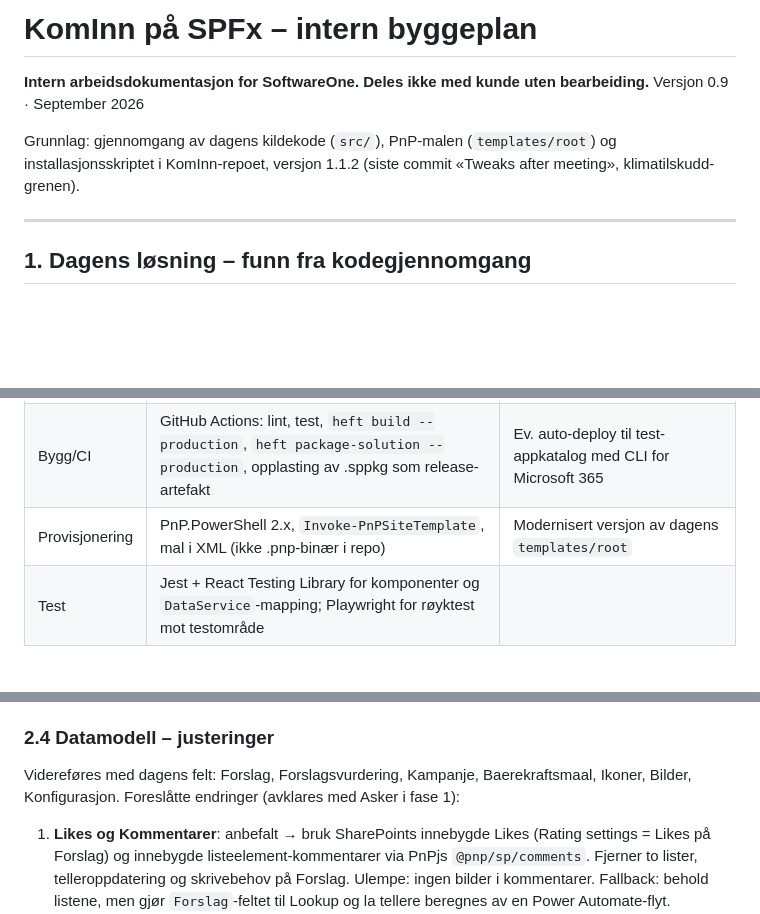
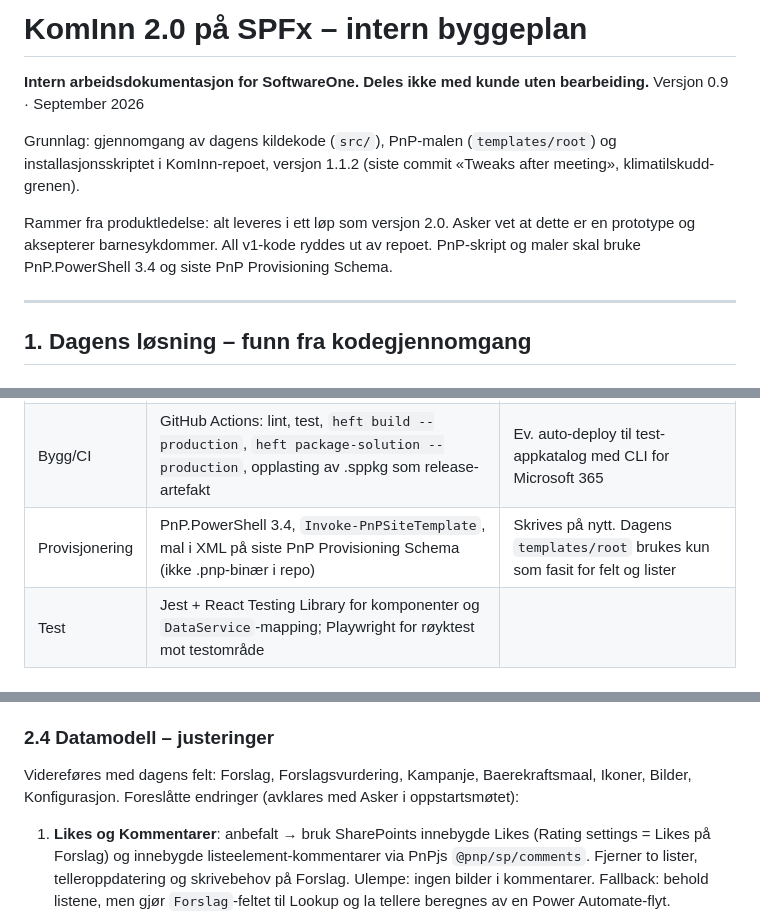
Before and after one commit to KomInn/kominn, a Markdown page: docs/Byggeplan-KomInn-SPFx-intern.md, 3 parts joined by grey strips. Drawn GitHub-style; blank space fills up the shorter version.

```diff
--- a/docs/Byggeplan-KomInn-SPFx-intern.md
+++ b/docs/Byggeplan-KomInn-SPFx-intern.md
@@ -1,4 +1,4 @@
-# KomInn på SPFx – intern byggeplan
+# KomInn 2.0 på SPFx – intern byggeplan
 
 **Intern arbeidsdokumentasjon for SoftwareOne. Deles ikke med kunde uten bearbeiding.**
 Versjon 0.9 · September 2026
@@ -6,6 +6,10 @@ Versjon 0.9 · September 2026
 Grunnlag: gjennomgang av dagens kildekode (`src/`), PnP-malen (`templates/root`) og
 installasjonsskriptet i KomInn-repoet, versjon 1.1.2 (siste commit «Tweaks after
 meeting», klimatilskudd-grenen).
+
+Rammer fra produktledelse: alt leveres i ett løp som versjon 2.0. Asker vet at dette er
+en prototype og aksepterer barnesykdommer. All v1-kode ryddes ut av repoet. PnP-skript
+og maler skal bruke PnP.PowerShell 3.4 og siste PnP Provisioning Schema.
 
 ---
 
@@ -106,7 +110,7 @@ Ny løsning er en nyinstallasjon på nytt område. Ingen data flyttes fra dagens
 | Tilstand | React hooks + en lett store (Zustand eller React Context) | Unngå Redux-tyngde |
 | Kart | Leaflet + `react-leaflet`, Kartverkets WMTS/cache (`cache.kartverket.no`) | Ingen nøkkel. Alternativ: Azure Maps (krever nøkkel og abonnement) |
 | Bygg/CI | GitHub Actions: lint, test, `heft build --production`, `heft package-solution --production`, opplasting av .sppkg som release-artefakt | Ev. auto-deploy til test-appkatalog med CLI for Microsoft 365 |
-| Provisjonering | PnP.PowerShell 2.x, `Invoke-PnPSiteTemplate`, mal i XML (ikke .pnp-binær i repo) | Modernisert versjon av dagens `templates/root` |
+| Provisjonering | PnP.PowerShell 3.4, `Invoke-PnPSiteTemplate`, mal i XML på siste PnP Provisioning Schema (ikke .pnp-binær i repo) | Skrives på nytt. Dagens `templates/root` brukes kun som fasit for felt og lister |
 | Test | Jest + React Testing Library for komponenter og `DataService`-mapping; Playwright for røyktest mot testområde | |
 
 ### 2.2 Webdeler
@@ -135,7 +139,7 @@ Konfigurasjon, ikke fra kode.
 
 Videreføres med dagens felt: Forslag, Forslagsvurdering, Kampanje, Baerekraftsmaal,
 Ikoner, Bilder, Konfigurasjon. Foreslåtte endringer (avklares med Asker
-i fase 1):
+i oppstartsmøtet):
 
 1. **Likes og Kommentarer**: anbefalt → bruk SharePoints innebygde Likes (Rating
    settings = Likes på Forslag) og innebygde listeelement-kommentarer via PnPjs
```
Also changed, not shown: other parts of docs/Byggeplan-KomInn-SPFx-intern.md (+19 -27 lines), docs/Losningsforslag-KomInn-SPFx.md (+24 -17 lines).
